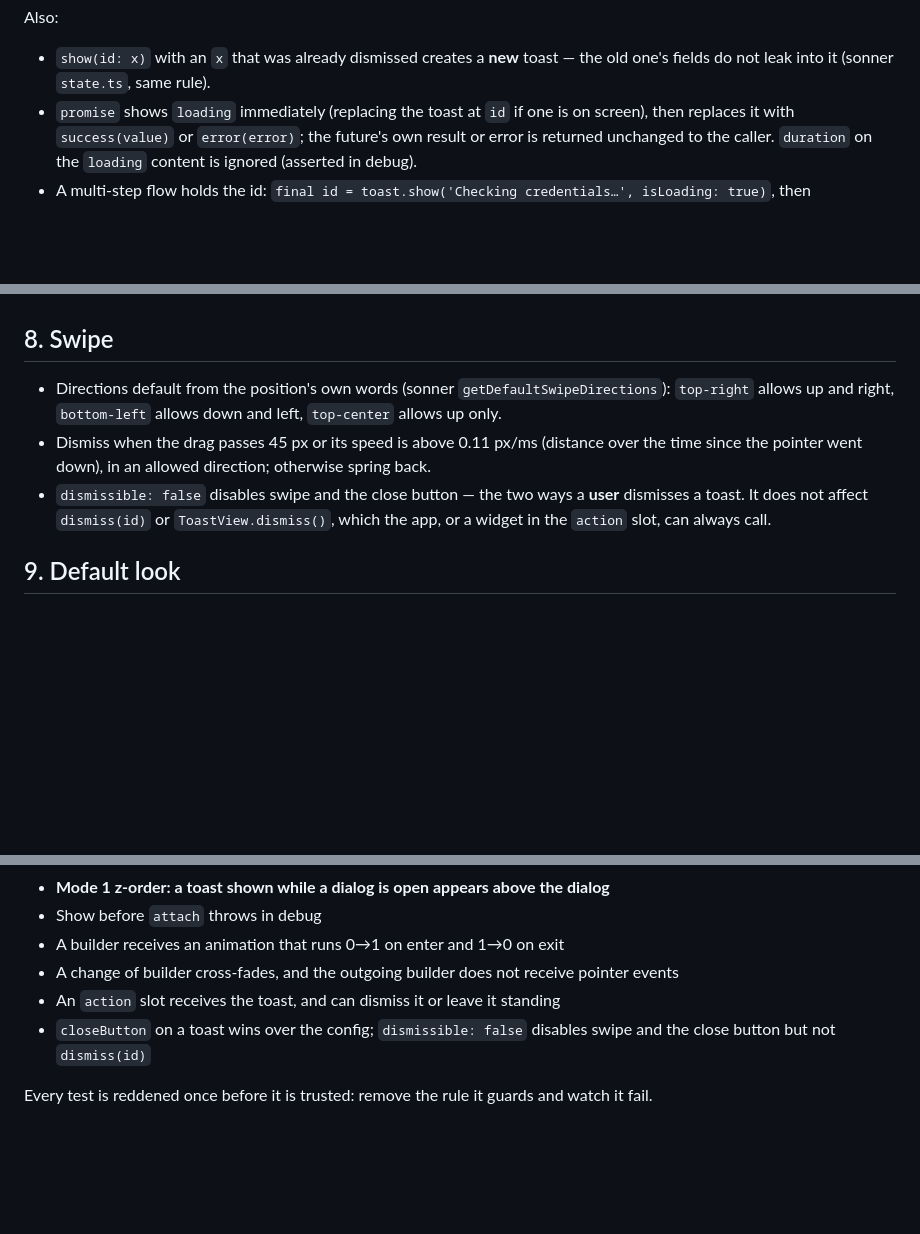
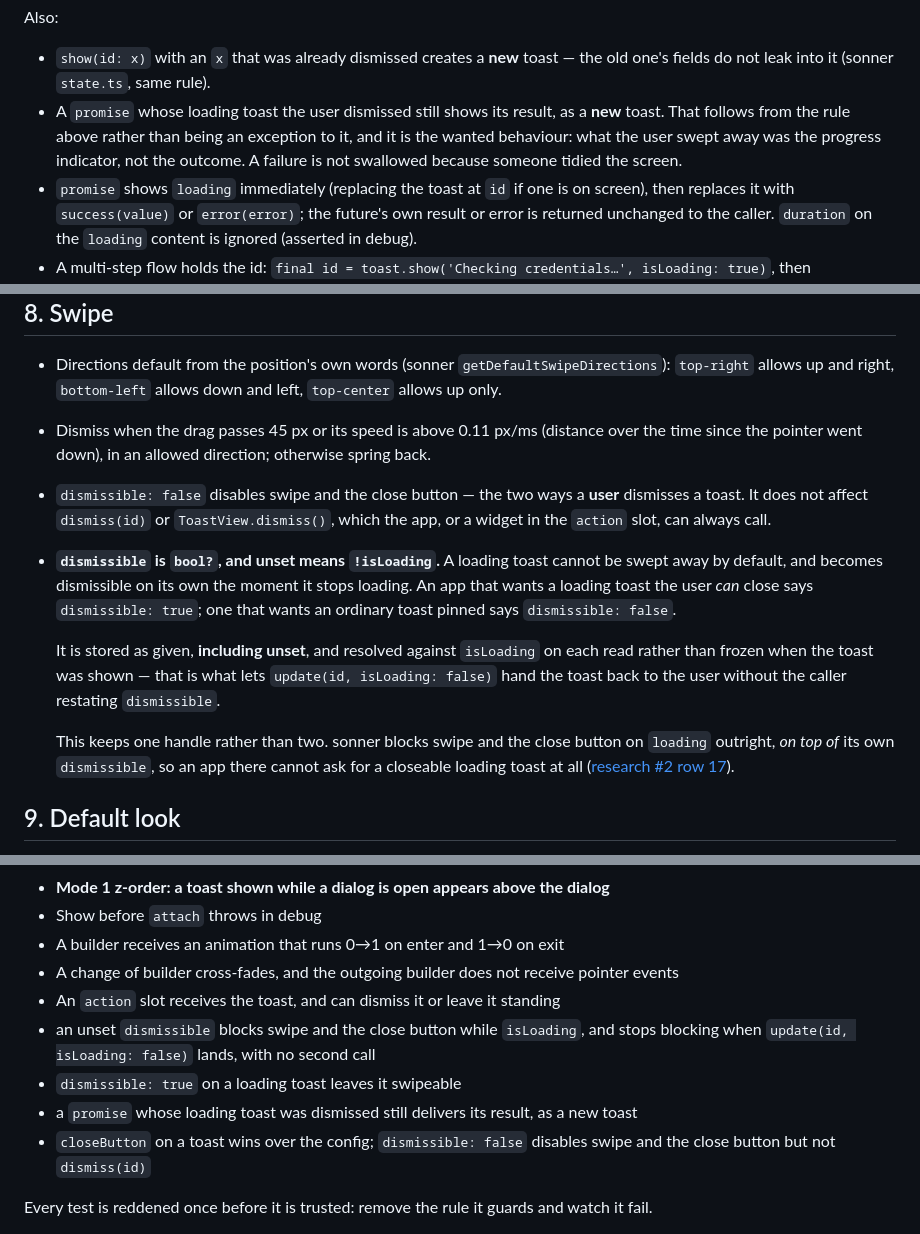
Before and after one commit to kihyun1998/just_sonner, a Markdown page: docs/spec.md, 3 parts joined by grey strips. GitHub-like rendering; blank space fills up the shorter version.

Commit message:
docs(spec): dismissible becomes bool?, unset meaning !isLoading
sonner blocks swipe and the close button on a loading toast in addition to its
own `dismissible` (research #2 row 17). That gives one job to two handles: an
app that wrote `dismissible: true` does not get it, and "loading, but the user
may still close it" cannot be said at all. The rule is policy rather than a
measurement, so the example reference did not carry it.

sonner's default is still right — work in flight should not go to a stray
gesture — so derive it instead: unset `dismissible` means `!isLoading`. One
handle, the same out-of-the-box behaviour, and the escape hatch kept.

It is stored as unset and resolved against `isLoading` on every read rather
than frozen at `show`, which is what lets `update(id, isLoading: false)` hand
the toast back without the caller restating anything — the commonest flow in
the spec gets it for free.

Also stated out loud, having only been implied by composing §4's rules: a
`promise` whose loading toast the user dismissed still shows its result, as a
new toast. What was swept away was the progress indicator, not the outcome.

Resolves #12.

Co-Authored-By: Claude Opus 5 (1M context) <noreply@anthropic.com>
Claude-Session: https://claude.ai/code/session_01HsRQ8ySFy3hFtSHXrmymJL

```diff
--- a/docs/spec.md
+++ b/docs/spec.md
@@ -228,6 +228,10 @@ Also:
 
 - `show(id: x)` with an `x` that was already dismissed creates a **new** toast — the old one's
   fields do not leak into it (sonner `state.ts`, same rule).
+- A `promise` whose loading toast the user dismissed still shows its result, as a **new** toast.
+  That follows from the rule above rather than being an exception to it, and it is the wanted
+  behaviour: what the user swept away was the progress indicator, not the outcome. A failure is
+  not swallowed because someone tidied the screen.
 - `promise` shows `loading` immediately (replacing the toast at `id` if one is on screen), then
   replaces it with `success(value)` or `error(error)`; the future's own result or error is returned
   unchanged to the caller. `duration` on the `loading` content is ignored (asserted in debug).
@@ -353,6 +357,18 @@ Numbers from sonner (`src/index.tsx`, `src/styles.css`) unless marked.
 - `dismissible: false` disables swipe and the close button — the two ways a **user** dismisses a
   toast. It does not affect `dismiss(id)` or `ToastView.dismiss()`, which the app, or a widget in
   the `action` slot, can always call.
+- **`dismissible` is `bool?`, and unset means `!isLoading`.** A loading toast cannot be swept away
+  by default, and becomes dismissible on its own the moment it stops loading. An app that wants a
+  loading toast the user *can* close says `dismissible: true`; one that wants an ordinary toast
+  pinned says `dismissible: false`.
+
+  It is stored as given, **including unset**, and resolved against `isLoading` on each read rather
+  than frozen when the toast was shown — that is what lets `update(id, isLoading: false)` hand the
+  toast back to the user without the caller restating `dismissible`.
+
+  This keeps one handle rather than two. sonner blocks swipe and the close button on `loading`
+  outright, *on top of* its own `dismissible`, so an app there cannot ask for a closeable loading
+  toast at all ([research #2 row 17](https://github.com/kihyun1998/just_sonner/blob/research/sonner-values/research/sonner-values.md)).
 
 ## 9. Default look
 
@@ -400,6 +416,10 @@ Numbers from sonner (`src/index.tsx`, `src/styles.css`) unless marked.
 - A builder receives an animation that runs 0→1 on enter and 1→0 on exit
 - A change of builder cross-fades, and the outgoing builder does not receive pointer events
 - An `action` slot receives the toast, and can dismiss it or leave it standing
+- an unset `dismissible` blocks swipe and the close button while `isLoading`, and stops blocking
+  when `update(id, isLoading: false)` lands, with no second call
+- `dismissible: true` on a loading toast leaves it swipeable
+- a `promise` whose loading toast was dismissed still delivers its result, as a new toast
 - `closeButton` on a toast wins over the config; `dismissible: false` disables swipe and the close
   button but not `dismiss(id)`
 
```
Also changed, not shown: other parts of docs/spec.md (+3 -2 lines).
